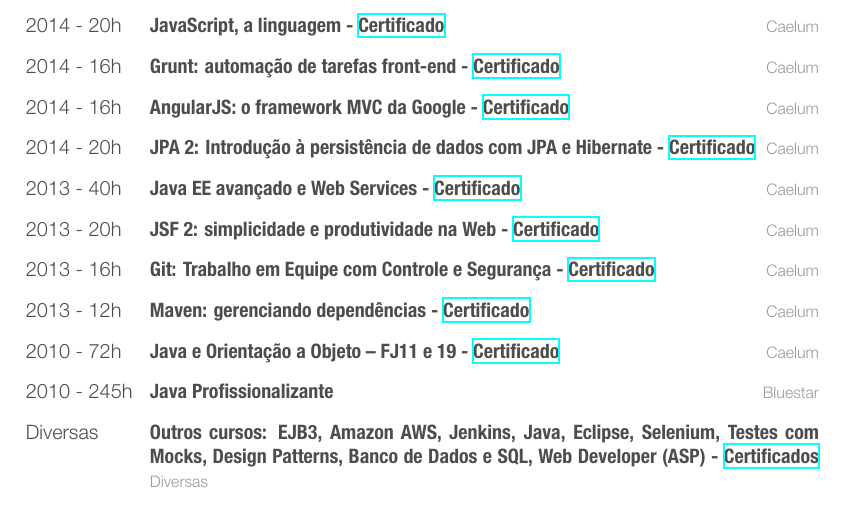
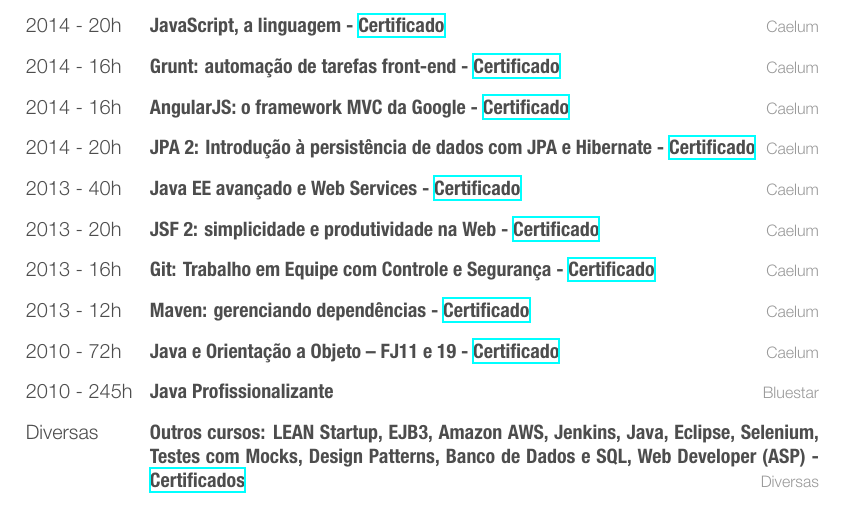
Before and after one commit to palerique/cv, a LaTeX CV (cv-completo-peb.tex, which reads cv.tex): part of page 2 of 3, cut so that both start at the same text. The pictures show the PDF file cv-completo-peb.pdf that the author committed with the source.

Commit message:
ADD: curso LEAN Startup

```diff
--- a/cv.tex
+++ b/cv.tex
@@ -205,7 +209,7 @@ Participei do desenvolvimento da ferramenta BPM que é utilizada pelo grupo CDN.
 %    {EIBsBNET}
   \entryii
     {Diversas}
-    {Outros cursos: EJB3, Amazon AWS, Jenkins, Java, Eclipse, Selenium, Testes com Mocks, Design Patterns, Banco de Dados e SQL, Web Developer (ASP) - \href{https://www.alura.com.br/user/3311/fullCertificate/bdd8817990ef209f0fb6b049f2d2ea0c}{Certificados}}
+    {Outros cursos: LEAN Startup, EJB3, Amazon AWS, Jenkins, Java, Eclipse, Selenium, Testes com Mocks, Design Patterns, Banco de Dados e SQL, Web Developer (ASP) - \href{https://www.alura.com.br/user/3311/fullCertificate/bdd8817990ef209f0fb6b049f2d2ea0c}{Certificados}}
     {Diversas}
 \end{entrylistii}
 
```
Also changed, not shown: cv-completo-colorido.pdf, cv-completo-peb.pdf, cv.tex (4 more changed lines).
